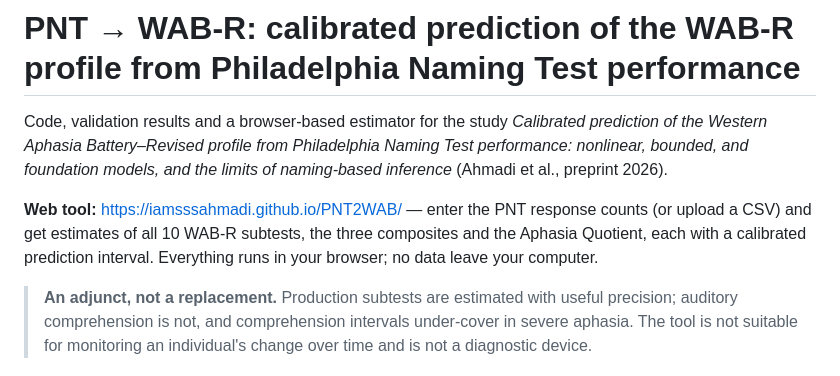
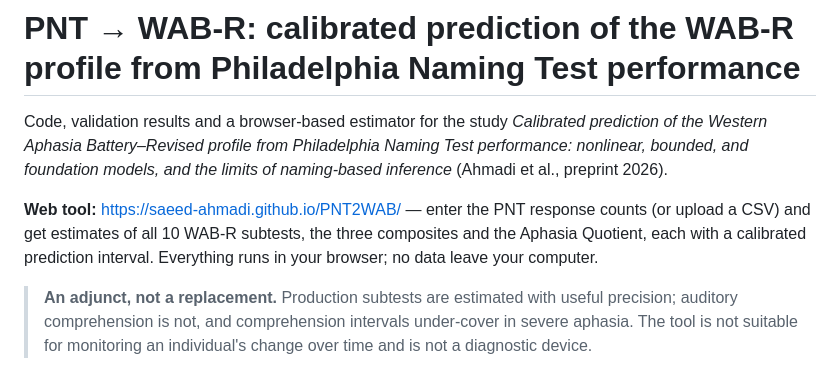
Before and after one commit to iamsssahmadi/PNT2WAB, a Markdown page: README.md, the part around the change. Drawn GitHub-style.

Commit message:
Update web tool URL in README.md

```diff
--- a/README.md
+++ b/README.md
@@ -3,7 +3,7 @@
 Code, validation results and a browser-based estimator for the study
 *Calibrated prediction of the Western Aphasia Battery–Revised profile from Philadelphia Naming Test performance: nonlinear, bounded, and foundation models, and the limits of naming-based inference* (Ahmadi et al., preprint 2026).
 
-**Web tool:** https://iamsssahmadi.github.io/PNT2WAB/ — enter the PNT response counts (or upload a CSV) and get estimates of all 10 WAB-R subtests, the three composites and the Aphasia Quotient, each with a calibrated prediction interval. Everything runs in your browser; no data leave your computer.
+**Web tool:** https://saeed-ahmadi.github.io/PNT2WAB/ — enter the PNT response counts (or upload a CSV) and get estimates of all 10 WAB-R subtests, the three composites and the Aphasia Quotient, each with a calibrated prediction interval. Everything runs in your browser; no data leave your computer.
 
 > **An adjunct, not a replacement.** Production subtests are estimated with useful precision; auditory comprehension is not, and comprehension intervals under-cover in severe aphasia. The tool is not suitable for monitoring an individual's change over time and is not a diagnostic device.
 
```
